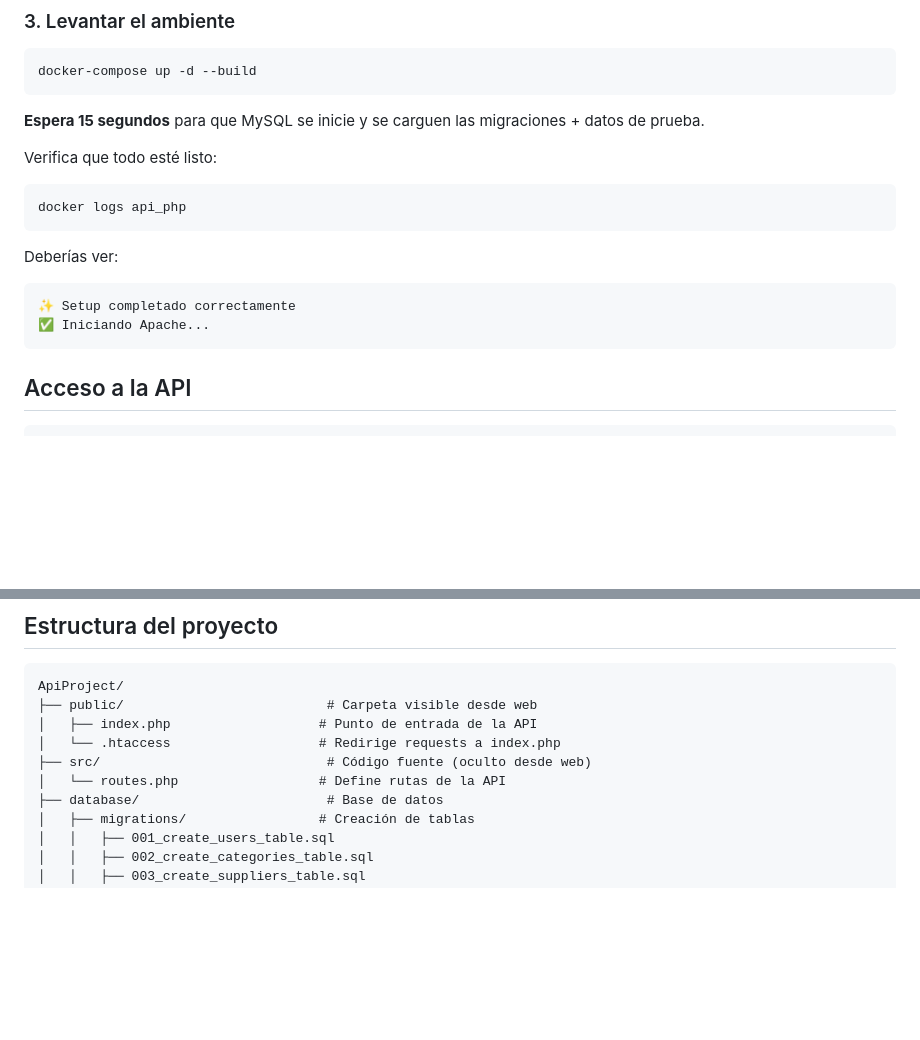
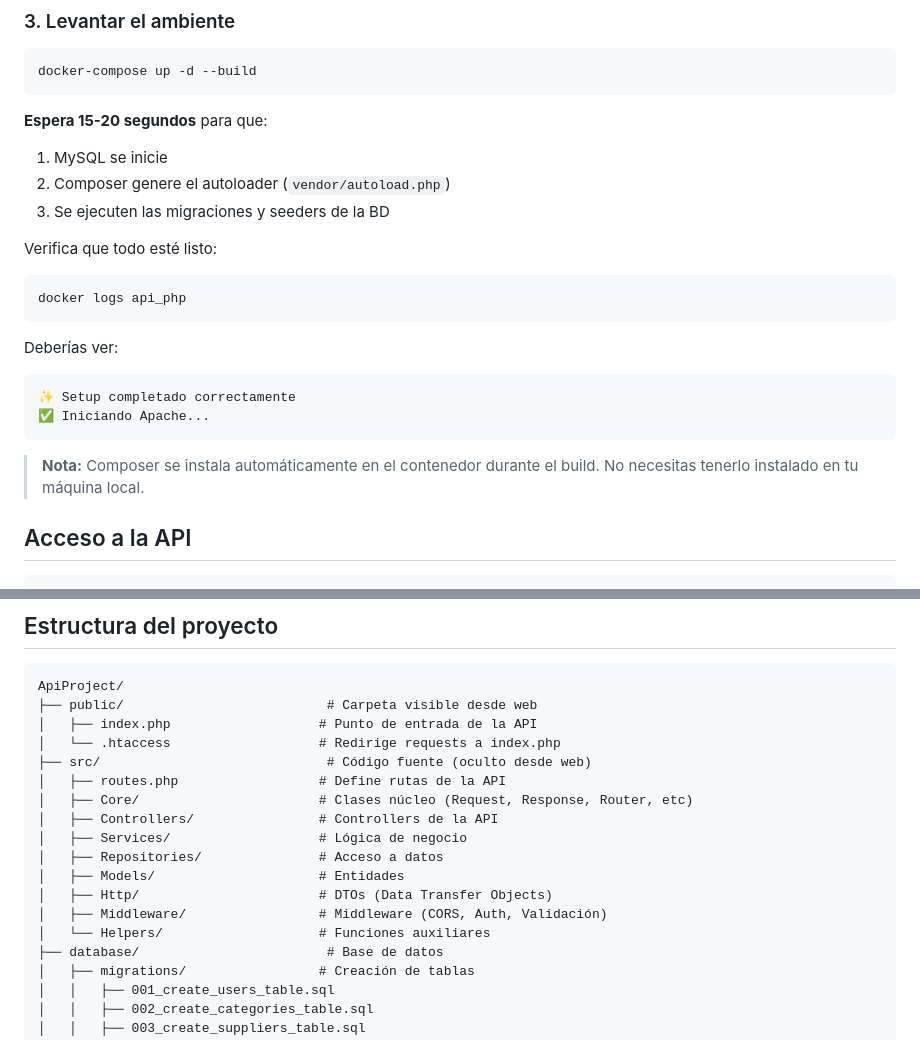
Before and after one commit to PerezContrerasLuis/ApiProject, a Markdown page: README.md, 2 parts joined by grey strips. Rendered like a GitHub page; blank space fills up the shorter version.

````diff
--- a/README.md
+++ b/README.md
@@ -44,7 +44,10 @@ El archivo `.env` tiene las credenciales de base de datos.
 docker-compose up -d --build
 ```
 
-**Espera 15 segundos** para que MySQL se inicie y se carguen las migraciones + datos de prueba.
+**Espera 15-20 segundos** para que:
+1. MySQL se inicie
+2. Composer genere el autoloader (`vendor/autoload.php`)
+3. Se ejecuten las migraciones y seeders de la BD
 
 Verifica que todo esté listo:
 
@@ -57,6 +60,8 @@ Deberías ver:
 ✨ Setup completado correctamente
 ✅ Iniciando Apache...
 ```
+
+> **Nota:** Composer se instala automáticamente en el contenedor durante el build. No necesitas tenerlo instalado en tu máquina local.
 
 ## Acceso a la API
 
@@ -140,7 +145,15 @@ ApiProject/
 │   ├── index.php                   # Punto de entrada de la API
 │   └── .htaccess                   # Redirige requests a index.php
 ├── src/                             # Código fuente (oculto desde web)
-│   └── routes.php                  # Define rutas de la API
+│   ├── routes.php                  # Define rutas de la API
+│   ├── Core/                       # Clases núcleo (Request, Response, Router, etc)
+│   ├── Controllers/                # Controllers de la API
+│   ├── Services/                   # Lógica de negocio
+│   ├── Repositories/               # Acceso a datos
+│   ├── Models/                     # Entidades
+│   ├── Http/                       # DTOs (Data Transfer Objects)
+│   ├── Middleware/                 # Middleware (CORS, Auth, Validación)
+│   └── Helpers/                    # Funciones auxiliares
 ├── database/                        # Base de datos
 │   ├── migrations/                 # Creación de tablas
 │   │   ├── 001_create_users_table.sql
````
Also changed, not shown: other parts of README.md (+52 -0 lines).
